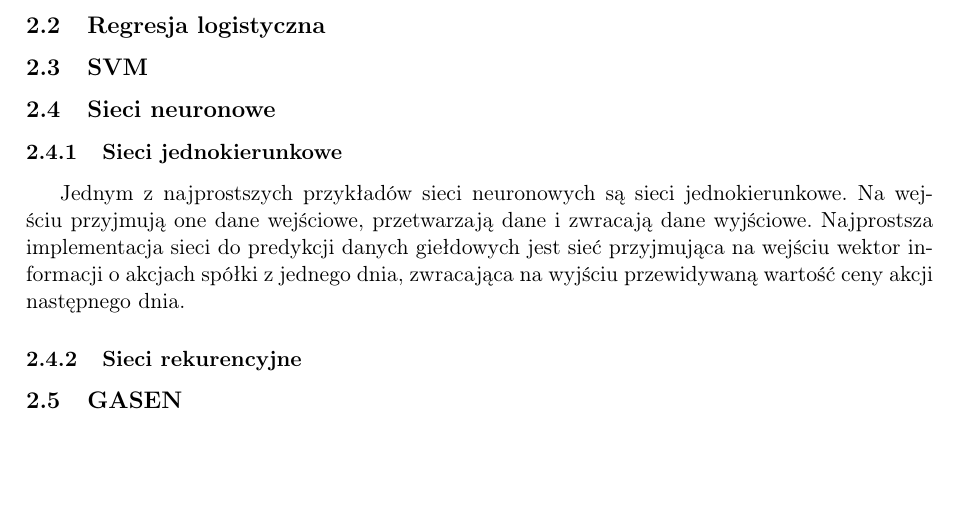
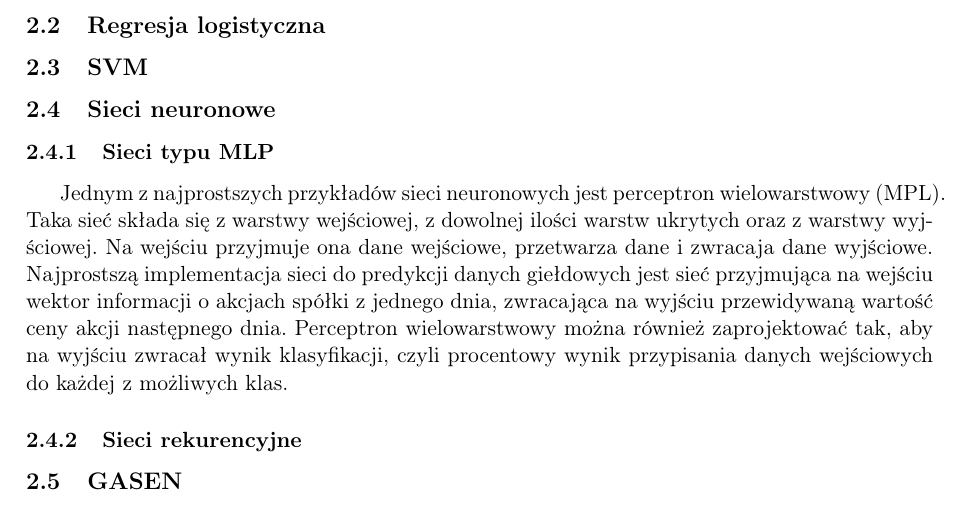
Before and after one commit to nikowis/ai-broker, a LaTeX thesis (docs/Praca/praca.tex): part of page 9 of 10, cut so that both start at the same text, the shorter picture padded with empty space. Compiled offline with pdfLaTeX; a missing font is replaced by an installed copy or a similar font.

Commit message:
Docs MLP intro.

```diff
--- a/docs/Praca/praca.tex
+++ b/docs/Praca/praca.tex
@@ -291,9 +291,9 @@ Wobec powyższych obserwacji należy sprawdzić jakość tego modelu w metodą d
 
 \subsection{Sieci neuronowe}
 
-\subsubsection{Sieci jednokierunkowe}
+\subsubsection{Sieci typu MLP}
 
-Jednym z najprostszych przykładów sieci neuronowych są sieci jednokierunkowe. Na wejściu przyjmują one dane wejściowe, przetwarzają dane i zwracają dane wyjściowe. Najprostsza implementacja sieci do predykcji danych giełdowych jest sieć przyjmująca na wejściu wektor informacji o akcjach spółki z jednego dnia, zwracająca na wyjściu przewidywaną wartość ceny akcji następnego dnia.
+Jednym z najprostszych przykładów sieci neuronowych jest perceptron wielowarstwowy (MPL). Taka sieć składa się z warstwy wejściowej, z dowolnej ilości warstw ukrytych oraz z warstwy wyjściowej. Na wejściu przyjmuje ona dane wejściowe, przetwarza dane i zwracaja dane wyjściowe. Najprostszą implementacja sieci do predykcji danych giełdowych jest sieć przyjmująca na wejściu wektor informacji o akcjach spółki z jednego dnia, zwracająca na wyjściu przewidywaną wartość ceny akcji następnego dnia. Perceptron wielowarstwowy można również zaprojektować tak, aby na wyjściu zwracał wynik klasyfikacji, czyli procentowy wynik przypisania danych wejściowych do każdej z możliwych klas.
 
 \subsubsection{Sieci rekurencyjne}
 
```
